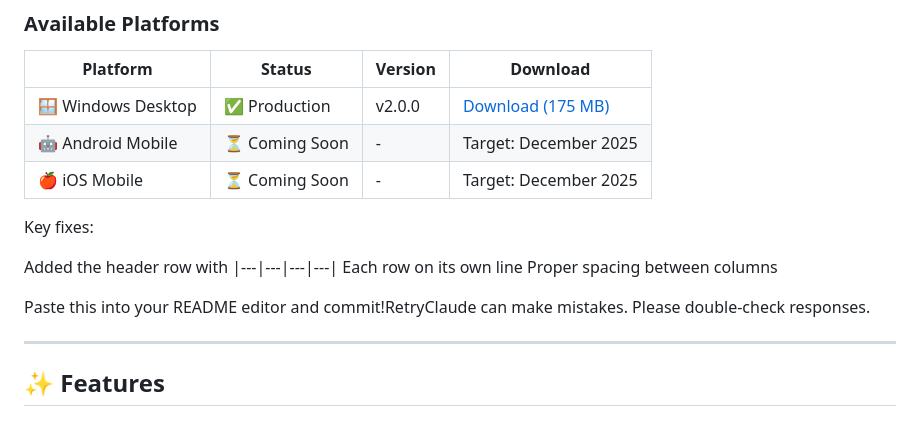
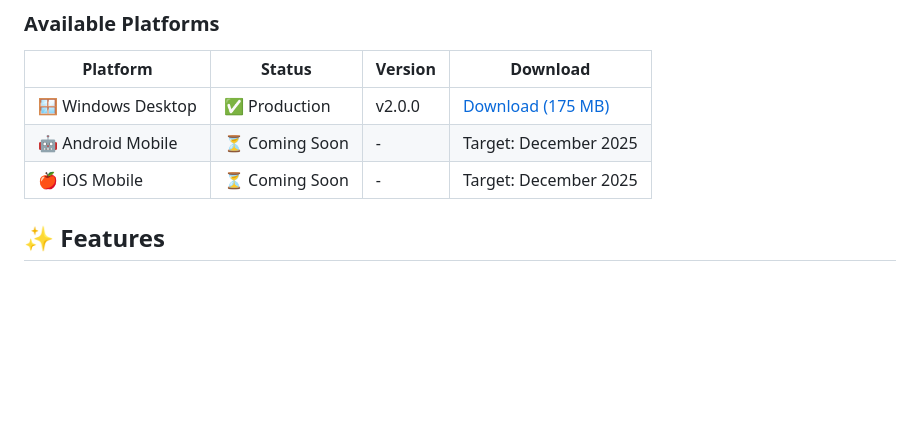
Before and after one commit to fearless-labs1/theta-audio-mvp, a Markdown page: README.md, the part around the change. Rendered like a GitHub page; blank space fills up the shorter version.

```diff
--- a/README.md
+++ b/README.md
@@ -32,15 +32,7 @@ Automated prayer playback + AI spiritual guidance to help millions of Christians
 | 🤖 Android Mobile | ⏳ Coming Soon | - | Target: December 2025 |
 | 🍎 iOS Mobile | ⏳ Coming Soon | - | Target: December 2025 |
 
-Key fixes:
 
-Added the header row with |---|---|---|---|
-Each row on its own line
-Proper spacing between columns
-
-Paste this into your README editor and commit!RetryClaude can make mistakes. Please double-check responses.
-
----
 
 ## ✨ Features
 
```
